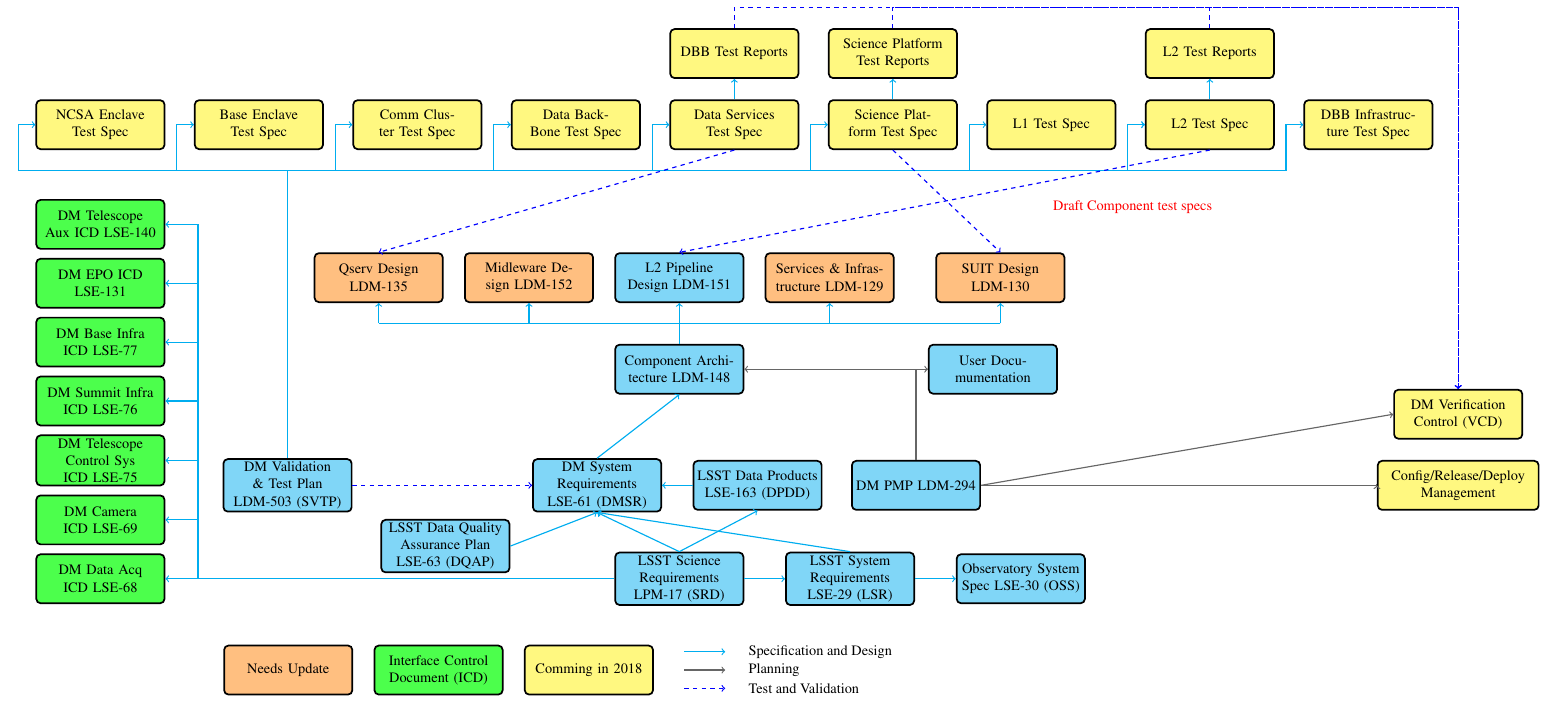
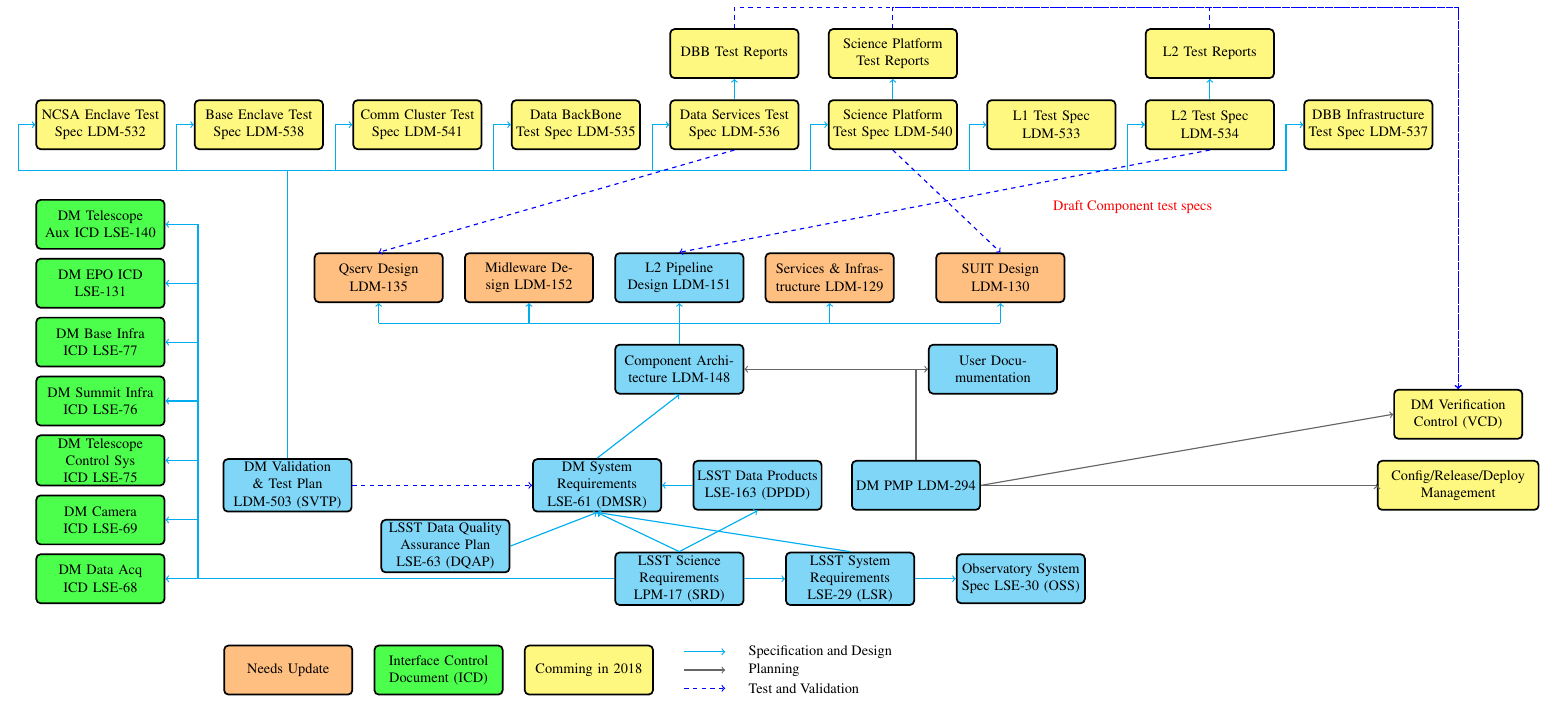
Before and after one commit to lsst-dm/images, a LaTeX document (DocTree.tex): part of the page, cut so that both start at the same text. Compiled offline with pdfLaTeX.

Commit message:
with numbers

```diff
--- a/DocTree.tex
+++ b/DocTree.tex
@@ -81,18 +81,19 @@
     \node (suitr) [docboxu, right=10mm of infrac.east] { SUIT Design LDM-130};
     \node (userd)  [docbox, right=45mm of compd] { User Documumentation };
 
-    \node (ncsaenct) [docboxm, above=12mm of auxicd ] { NCSA Enclave Test Spec };
-    \node (baseenct) [docboxm, right=7mm of ncsaenct] { Base Enclave Test Spec };
-    \node (ccenct) [docboxm, right =7mm of baseenct ] { Comm Cluster Test Spec };
+    \node (ncsaenct) [docboxm, above=12mm of auxicd ] { NCSA Enclave Test Spec LDM-532};
+    \node (baseenct) [docboxm, right=7mm of ncsaenct] { Base Enclave Test Spec LDM-538};
+    \node (ccenct) [docboxm, right =7mm of baseenct ] { Comm Cluster Test Spec LDM-541};
 
 
-    \node (dbbt) [docboxm, right =7mm of ccenct ] { Data BackBone  Test Spec };
-    \node (datast) [docboxm, right=7mm of dbbt] { Data Services Test Spec};
+    \node (dbbt) [docboxm, right =7mm of ccenct ] { Data BackBone  Test Spec LDM-535 };
 
-    \node (scipt) [docboxm, right=7mm of datast] {Science Platform  Test Spec };
-    \node (l1t) [docboxm, right=7mm of scipt] { L1 Test Spec };
-    \node (l2t) [docboxm, right=7mm of l1t] { L2 Test Spec };
-    \node (infrat) [docboxm, right=7mm of l2t] { DBB Infrastructure  Test Spec };
+    \node (datast) [docboxm, right=7mm of dbbt] { Data Services Test Spec LDM-536};
+
+    \node (scipt) [docboxm, right=7mm of datast] {Science Platform  Test Spec LDM-540 };
+    \node (l1t) [docboxm, right=7mm of scipt] { L1 Test Spec LDM-533 };
+    \node (l2t) [docboxm, right=7mm of l1t] { L2 Test Spec  LDM-534};
+    \node (infrat) [docboxm, right=7mm of l2t] { DBB Infrastructure  Test Spec LDM-537};
 
     \node (pltr) [docboxm, above=5mm of l2t] { L2 Test Reports };
     \node (qservtr) [docboxm, above=5mm of datast] { DBB Test Reports };
```
Also changed, not shown: DocTree.pdf.
